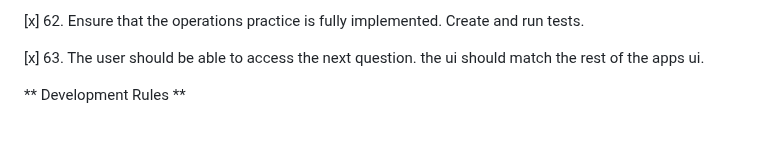
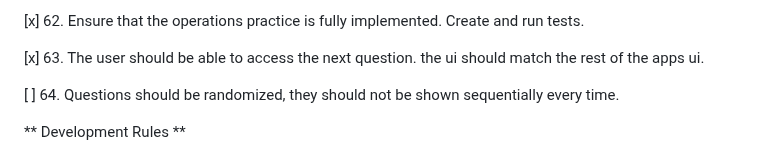
Before and after one commit to lukejosephson/cs_app, a Markdown page: PROMPTS.md, the part around the change. GitHub-like rendering; blank space fills up the shorter version.

Commit message:
Add prompt 64 to tracker
Co-authored-by: Copilot <223556219+Copilot@users.noreply.github.com>

```diff
--- a/PROMPTS.md
+++ b/PROMPTS.md
@@ -296,6 +296,8 @@ to firestore. ensure that things new things will be added correctly when added o
 
 [x] 63. The user should be able to access the next question. the ui should match the rest of the apps ui.
 
+[ ] 64. Questions should be randomized, they should not be shown sequentially every time.
+
 
 ** Development Rules **
 
```
